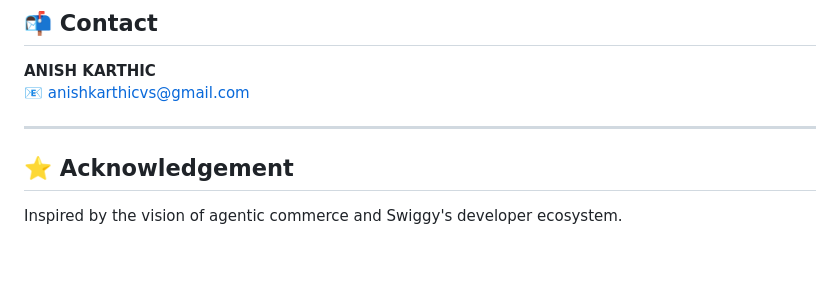
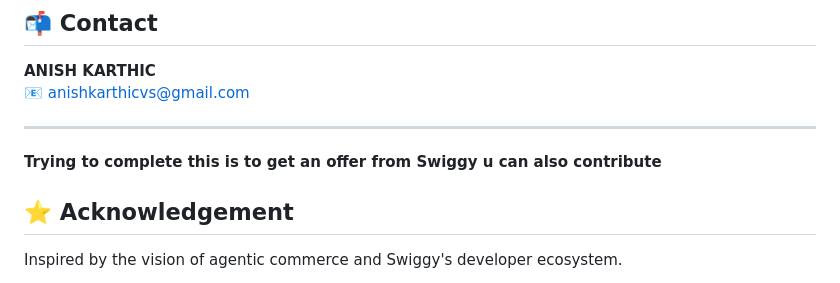
Before and after one commit to ANISHKARTHIC/SWIGGY-AGENT, a Markdown page: README.md, the part around the change. Drawn GitHub-style; blank space fills up the shorter version.

```diff
--- a/README.md
+++ b/README.md
@@ -160,7 +160,7 @@ It demonstrates how agentic systems can bridge the gap between user intent and r
 📧 anishkarthicvs@gmail.com
 
 ---
-
+**Trying to complete this is to get an offer from Swiggy u can also contribute**
 ## ⭐ Acknowledgement
 
 Inspired by the vision of agentic commerce and Swiggy's developer ecosystem.
```
